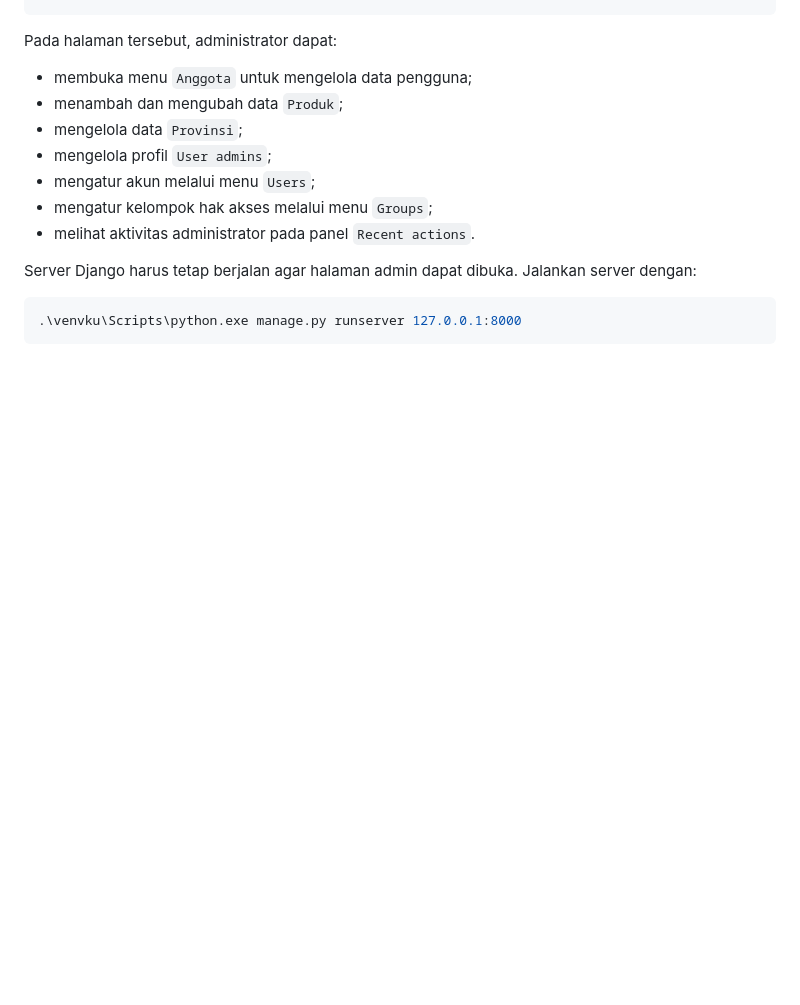
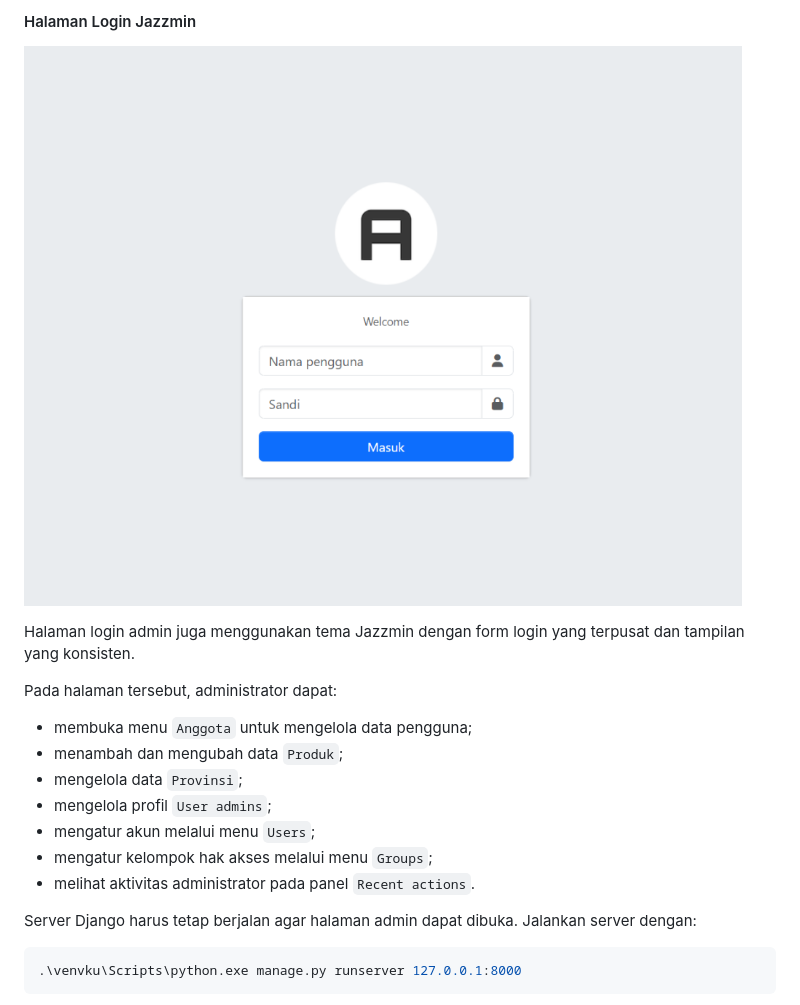
Before and after one commit to Fauzanalifatah/Database-Kelompok-9, a Markdown page: README.md, the part around one of its changes. Drawn GitHub-style; pictures changed too: docs/images/jazzmin-login.png (added); blank space fills up the shorter version.

```diff
--- a/README.md
+++ b/README.md
@@ -366,3 +382,10 @@ http://127.0.0.1:8000/admin/
+#### Halaman Login Jazzmin
+
+![Halaman Login dengan Jazzmin](docs/images/jazzmin-login.png)
+
+Halaman login admin juga menggunakan tema Jazzmin dengan form login yang
+terpusat dan tampilan yang konsisten.
+
 Pada halaman tersebut, administrator dapat:
 
 - membuka menu `Anggota` untuk mengelola data pengguna;
```
Also changed, not shown: other parts of README.md (+16 -0 lines), docs/images/jazzmin-dashboard.png (added), docs/images/jazzmin-sidebar.png (added).
